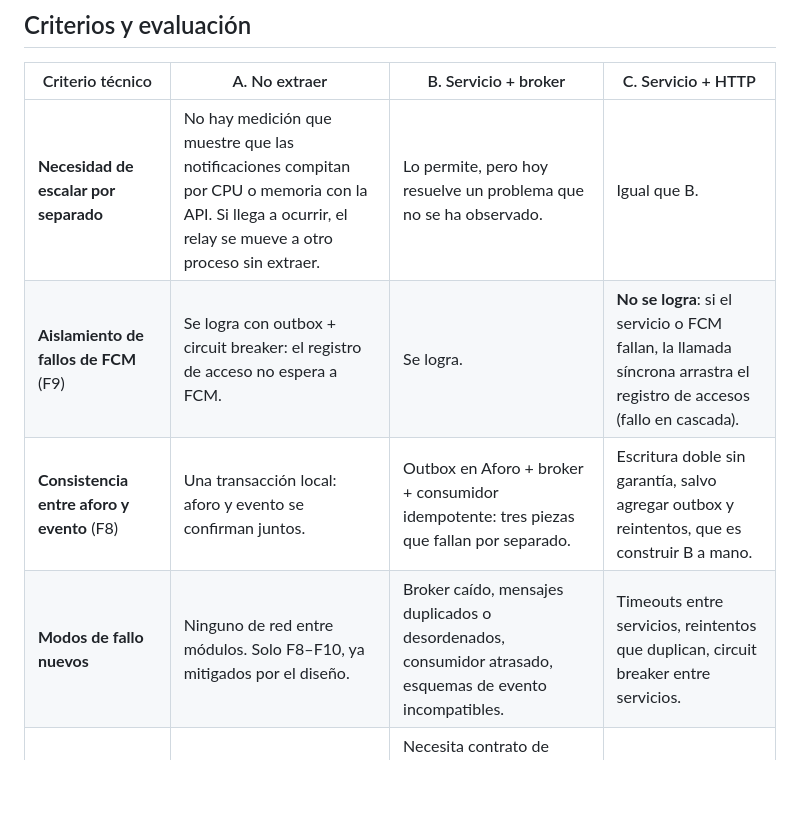
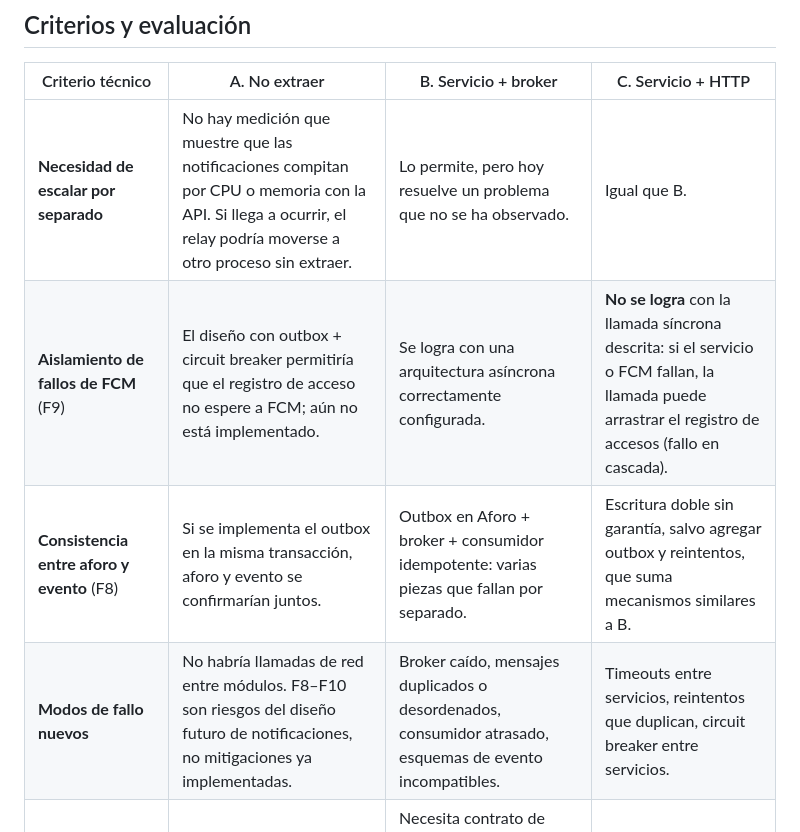
Before and after one commit to ISCOUTB/AS_202620_GimnasioUTB, a Markdown page: docs/adr/0005-no-extraer-notificaciones.md, the part around one of its changes. Drawn GitHub-style; blank space fills up the shorter version.

```diff
--- a/docs/adr/0005-no-extraer-notificaciones.md
+++ b/docs/adr/0005-no-extraer-notificaciones.md
@@ -39,10 +39,10 @@ Aforo llama por HTTP al servicio de notificaciones durante o después del regist
 
 | Criterio técnico | A. No extraer | B. Servicio + broker | C. Servicio + HTTP |
 |---|---|---|---|
-| **Necesidad de escalar por separado** | No hay medición que muestre que las notificaciones compitan por CPU o memoria con la API. Si llega a ocurrir, el relay se mueve a otro proceso sin extraer. | Lo permite, pero hoy resuelve un problema que no se ha observado. | Igual que B. |
-| **Aislamiento de fallos de FCM** (F9) | Se logra con outbox + circuit breaker: el registro de acceso no espera a FCM. | Se logra. | **No se logra**: si el servicio o FCM fallan, la llamada síncrona arrastra el registro de accesos (fallo en cascada). |
-| **Consistencia entre aforo y evento** (F8) | Una transacción local: aforo y evento se confirman juntos. | Outbox en Aforo + broker + consumidor idempotente: tres piezas que fallan por separado. | Escritura doble sin garantía, salvo agregar outbox y reintentos, que es construir B a mano. |
-| **Modos de fallo nuevos** | Ninguno de red entre módulos. Solo F8–F10, ya mitigados por el diseño. | Broker caído, mensajes duplicados o desordenados, consumidor atrasado, esquemas de evento incompatibles. | Timeouts entre servicios, reintentos que duplican, circuit breaker entre servicios. |
+| **Necesidad de escalar por separado** | No hay medición que muestre que las notificaciones compitan por CPU o memoria con la API. Si llega a ocurrir, el relay podría moverse a otro proceso sin extraer. | Lo permite, pero hoy resuelve un problema que no se ha observado. | Igual que B. |
+| **Aislamiento de fallos de FCM** (F9) | El diseño con outbox + circuit breaker permitiría que el registro de acceso no espere a FCM; aún no está implementado. | Se logra con una arquitectura asíncrona correctamente configurada. | **No se logra** con la llamada síncrona descrita: si el servicio o FCM fallan, la llamada puede arrastrar el registro de accesos (fallo en cascada). |
+| **Consistencia entre aforo y evento** (F8) | Si se implementa el outbox en la misma transacción, aforo y evento se confirmarían juntos. | Outbox en Aforo + broker + consumidor idempotente: varias piezas que fallan por separado. | Escritura doble sin garantía, salvo agregar outbox y reintentos, que suma mecanismos similares a B. |
+| **Modos de fallo nuevos** | No habría llamadas de red entre módulos. F8–F10 son riesgos del diseño futuro de notificaciones, no mitigaciones ya implementadas. | Broker caído, mensajes duplicados o desordenados, consumidor atrasado, esquemas de evento incompatibles. | Timeouts entre servicios, reintentos que duplican, circuit breaker entre servicios. |
 | **Frontera de datos estable** | No necesita estar fija: un error de frontera se corrige moviendo código dentro del repo. | Necesita contrato de eventos (AsyncAPI) estable antes de existir el módulo. Una frontera equivocada se paga con migración de datos entre bases. | Necesita contrato HTTP estable; mismo riesgo. |
 | **Costo operativo** (equipo de 3, Dokploy) | Sin componentes nuevos de infraestructura. | Broker, segunda base, segundo pipeline, trazas distribuidas y monitoreo de colas. | Segundo servicio, segundo pipeline y trazas. |
 | **Depuración y observabilidad actuales** | Suficientes: un proceso, logs JSON, `/metrics`. | Insuficientes: sin trazas ni correlación no se puede seguir un evento entre servicios. | Insuficientes por la misma razón. |
```
Also changed, not shown: other parts of docs/adr/0005-no-extraer-notificaciones.md (+11 -11 lines), docs/arc42/arc42_gimnasio_utb.md (+3 -3 lines), docs/s11-fallos-parciales.md (+4 -4 lines).
